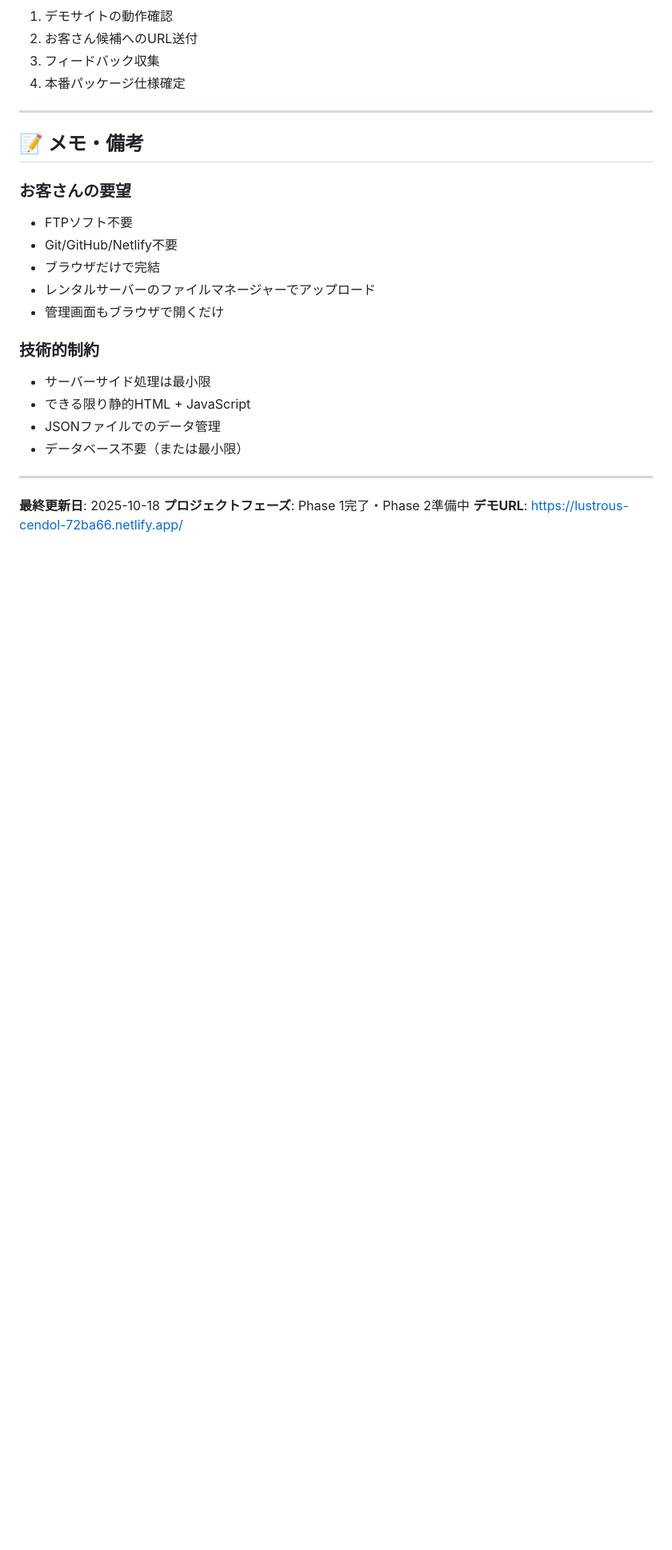
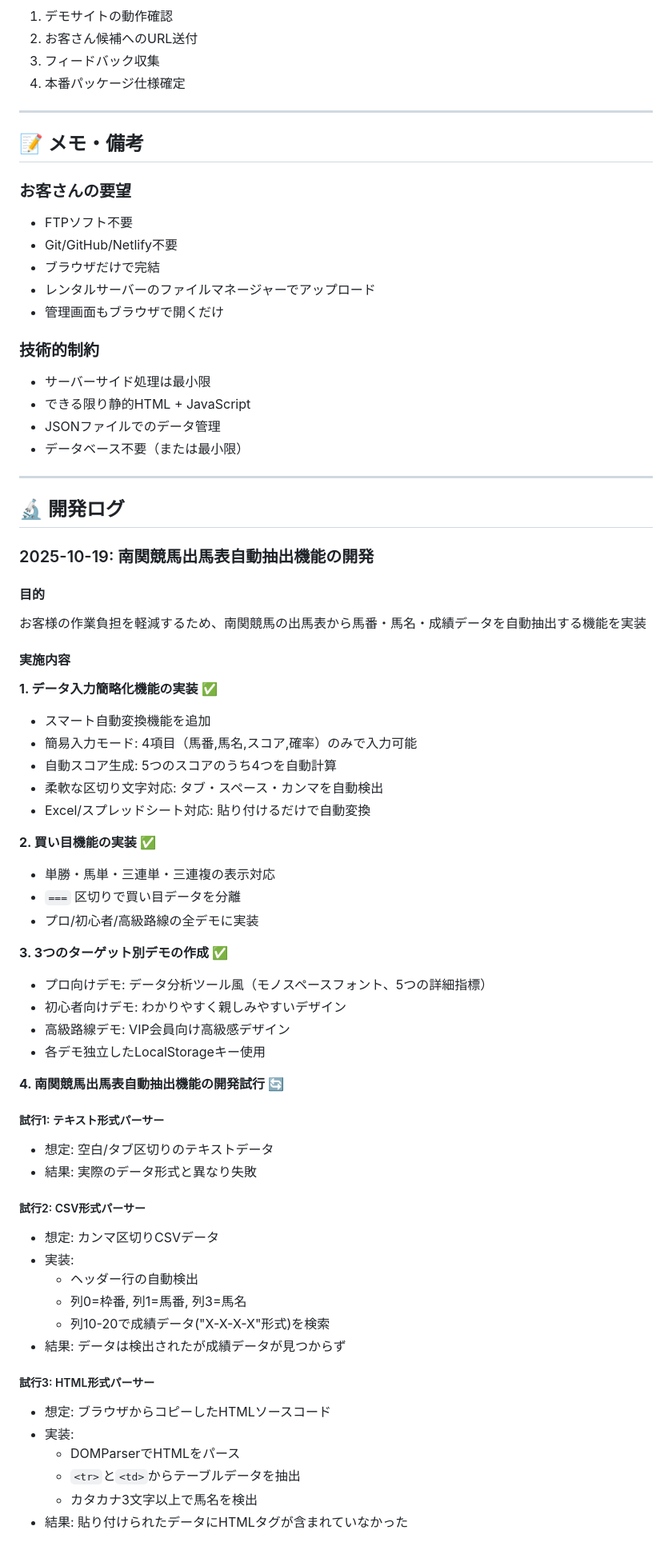
Before and after one commit to apol0510/nankan-analytics-pro, a Markdown page: CLAUDE.md, the part around one of its changes. Shown at 80% size. Rendered like a GitHub page; blank space fills up the shorter version.

```diff
--- a/CLAUDE.md
+++ b/CLAUDE.md
@@ -231,5 +231,52 @@ nankan-analytics-pro/
 
 ---
 
-**最終更新日**: 2025-10-18
-**プロジェクトフェーズ**: Phase 1完了・Phase 2準備中
+## 🔬 **開発ログ**
+
+### 2025-10-19: 南関競馬出馬表自動抽出機能の開発
+
+#### 目的
+お客様の作業負担を軽減するため、南関競馬の出馬表から馬番・馬名・成績データを自動抽出する機能を実装
+
+#### 実施内容
+
+**1. データ入力簡略化機能の実装** ✅
+- スマート自動変換機能を追加
+- 簡易入力モード: 4項目（馬番,馬名,スコア,確率）のみで入力可能
+- 自動スコア生成: 5つのスコアのうち4つを自動計算
+- 柔軟な区切り文字対応: タブ・スペース・カンマを自動検出
+- Excel/スプレッドシート対応: 貼り付けるだけで自動変換
+
+**2. 買い目機能の実装** ✅
+- 単勝・馬単・三連単・三連複の表示対応
+- `===` 区切りで買い目データを分離
+- プロ/初心者/高級路線の全デモに実装
+
+**3. 3つのターゲット別デモの作成** ✅
+- プロ向けデモ: データ分析ツール風（モノスペースフォント、5つの詳細指標）
+- 初心者向けデモ: わかりやすく親しみやすいデザイン
+- 高級路線デモ: VIP会員向け高級感デザイン
+- 各デモ独立したLocalStorageキー使用
+
+**4. 南関競馬出馬表自動抽出機能の開発試行** 🔄
+
+##### 試行1: テキスト形式パーサー
+- 想定: 空白/タブ区切りのテキストデータ
+- 結果: 実際のデータ形式と異なり失敗
+
+##### 試行2: CSV形式パーサー
+- 想定: カンマ区切りCSVデータ
+- 実装:
+  - ヘッダー行の自動検出
+  - 列0=枠番, 列1=馬番, 列3=馬名
+  - 列10-20で成績データ("X-X-X-X"形式)を検索
+- 結果: データは検出されたが成績データが見つからず
+
+##### 試行3: HTML形式パーサー
+- 想定: ブラウザからコピーしたHTMLソースコード
+- 実装:
+  - DOMParserでHTMLをパース
+  - `<tr>`と`<td>`からテーブルデータを抽出
+  - カタカナ3文字以上で馬名を検出
+- 結果: 貼り付けられたデータにHTMLタグが含まれていなかった
+
```
Also changed, not shown: other parts of CLAUDE.md (+53 -0 lines).
